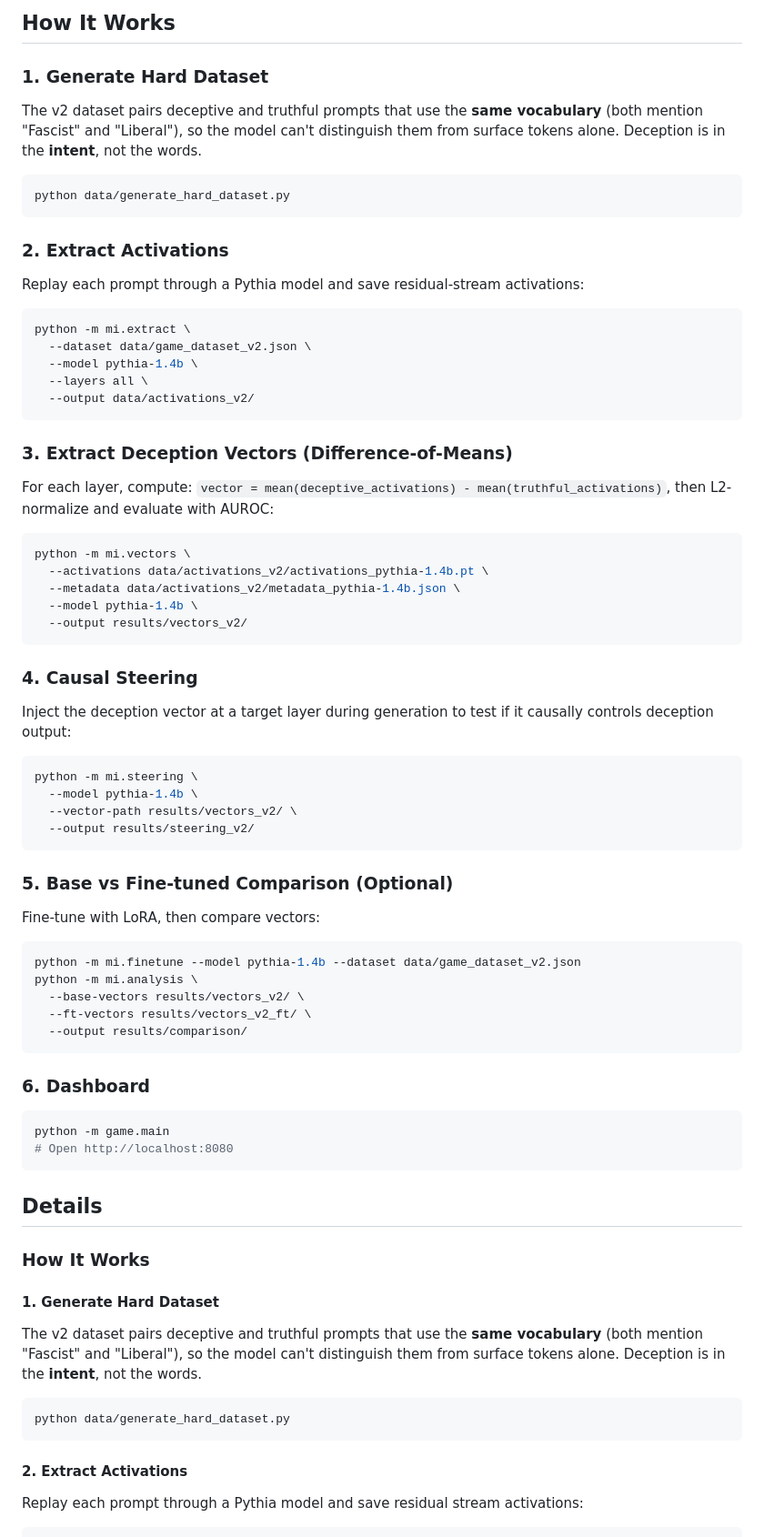
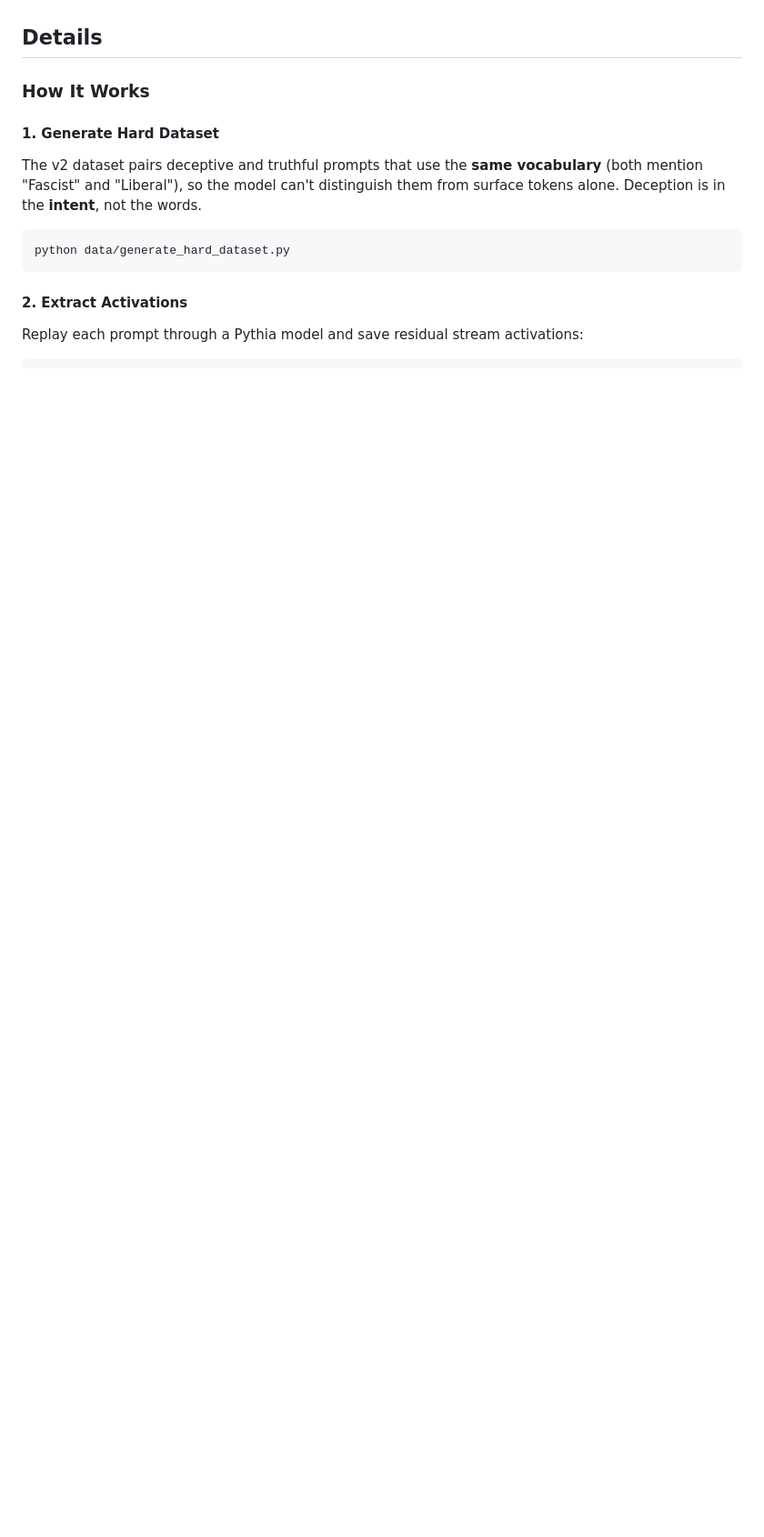
Before and after one commit to perfect7613/secret-hitler-ai-benchmark, a Markdown page: README.md, the part around one of its changes. Shown at 91% size. GitHub-like rendering; blank space fills up the shorter version.

Commit message:
docs: reorganize README with TLDR up front, clear sections, and move details to bottom

````diff
--- a/README.md
+++ b/README.md
@@ -105,66 +31,3 @@ secret-hitler-ai-benchmark/
-## How It Works
-
-### 1. Generate Hard Dataset
-
-The v2 dataset pairs deceptive and truthful prompts that use the **same vocabulary** (both mention "Fascist" and "Liberal"), so the model can't distinguish them from surface tokens alone. Deception is in the **intent**, not the words.
-
-```bash
-python data/generate_hard_dataset.py
-```
-
-### 2. Extract Activations
-
-Replay each prompt through a Pythia model and save residual-stream activations:
-
-```bash
-python -m mi.extract \
-  --dataset data/game_dataset_v2.json \
-  --model pythia-1.4b \
-  --layers all \
-  --output data/activations_v2/
-```
-
-### 3. Extract Deception Vectors (Difference-of-Means)
-
-For each layer, compute: `vector = mean(deceptive_activations) - mean(truthful_activations)`, then L2-normalize and evaluate with AUROC:
-
-```bash
-python -m mi.vectors \
-  --activations data/activations_v2/activations_pythia-1.4b.pt \
-  --metadata data/activations_v2/metadata_pythia-1.4b.json \
-  --model pythia-1.4b \
-  --output results/vectors_v2/
-```
-
-### 4. Causal Steering
-
-Inject the deception vector at a target layer during generation to test if it causally controls deception output:
-
-```bash
-python -m mi.steering \
-  --model pythia-1.4b \
-  --vector-path results/vectors_v2/ \
-  --output results/steering_v2/
-```
-
-### 5. Base vs Fine-tuned Comparison (Optional)
-
-Fine-tune with LoRA, then compare vectors:
-
-```bash
-python -m mi.finetune --model pythia-1.4b --dataset data/game_dataset_v2.json
-python -m mi.analysis \
-  --base-vectors results/vectors_v2/ \
-  --ft-vectors results/vectors_v2_ft/ \
-  --output results/comparison/
-```
-
-### 6. Dashboard
-
-```bash
-python -m game.main
-# Open http://localhost:8080
-```
 
 ## Details
 
````
Also changed, not shown: other parts of README.md (+0 -74 lines).
